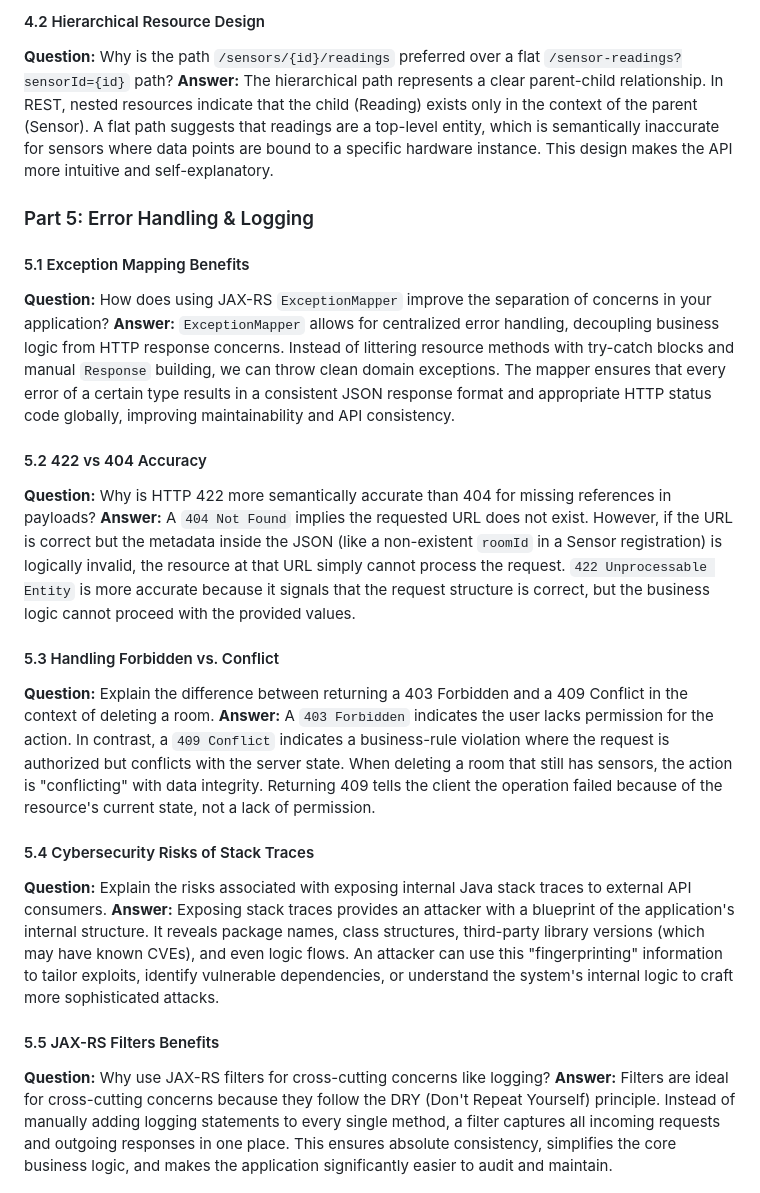
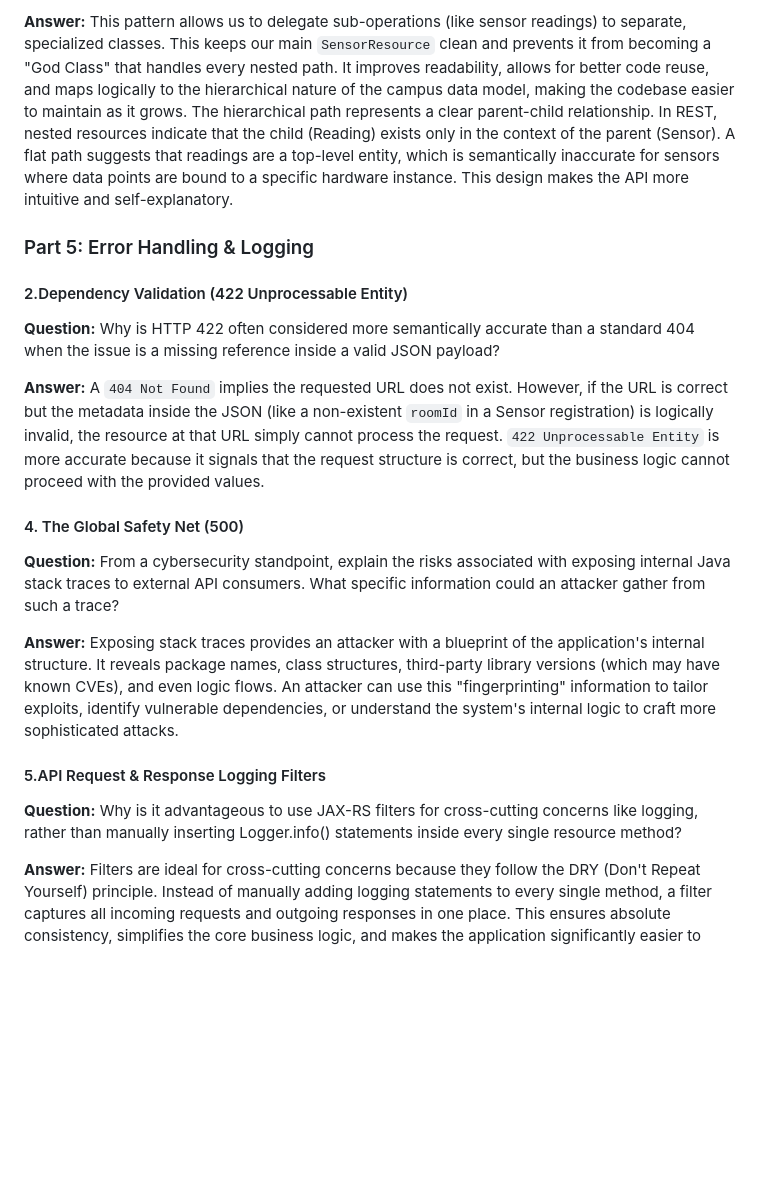
Before and after one commit to Malithi005/SmartCampus, a Markdown page: README.md, the part around one of its changes. Rendered like a GitHub page; blank space fills up the shorter version.

```diff
--- a/README.md
+++ b/README.md
@@ -109,26 +114,19 @@ curl -X DELETE http://localhost:8080/api/v1/rooms/LIB-301
 
-#### 4.2 Hierarchical Resource Design
-**Question:** Why is the path `/sensors/{id}/readings` preferred over a flat `/sensor-readings?sensorId={id}` path?
-**Answer:** The hierarchical path represents a clear parent-child relationship. In REST, nested resources indicate that the child (Reading) exists only in the context of the parent (Sensor). A flat path suggests that readings are a top-level entity, which is semantically inaccurate for sensors where data points are bound to a specific hardware instance. This design makes the API more intuitive and self-explanatory.
+**Answer:** This pattern allows us to delegate sub-operations (like sensor readings) to separate, specialized classes. This keeps our main `SensorResource` clean and prevents it from becoming a "God Class" that handles every nested path. It improves readability, allows for better code reuse, and maps logically to the hierarchical nature of the campus data model, making the codebase easier to maintain as it grows. The hierarchical path represents a clear parent-child relationship. In REST, nested resources indicate that the child (Reading) exists only in the context of the parent (Sensor). A flat path suggests that readings are a top-level entity, which is semantically inaccurate for sensors where data points are bound to a specific hardware instance. This design makes the API more intuitive and self-explanatory.
 
 ### Part 5: Error Handling & Logging
 
-#### 5.1 Exception Mapping Benefits
-**Question:** How does using JAX-RS `ExceptionMapper` improve the separation of concerns in your application?
-**Answer:** `ExceptionMapper` allows for centralized error handling, decoupling business logic from HTTP response concerns. Instead of littering resource methods with try-catch blocks and manual `Response` building, we can throw clean domain exceptions. The mapper ensures that every error of a certain type results in a consistent JSON response format and appropriate HTTP status code globally, improving maintainability and API consistency.
+#### 2.Dependency Validation (422 Unprocessable Entity)
+**Question:** Why is HTTP 422 often considered more semantically accurate than a standard 404 when the issue is a missing reference inside a valid JSON payload?
 
-#### 5.2 422 vs 404 Accuracy
-**Question:** Why is HTTP 422 more semantically accurate than 404 for missing references in payloads?
 **Answer:** A `404 Not Found` implies the requested URL does not exist. However, if the URL is correct but the metadata inside the JSON (like a non-existent `roomId` in a Sensor registration) is logically invalid, the resource at that URL simply cannot process the request. `422 Unprocessable Entity` is more accurate because it signals that the request structure is correct, but the business logic cannot proceed with the provided values.
 
-#### 5.3 Handling Forbidden vs. Conflict
-**Question:** Explain the difference between returning a 403 Forbidden and a 409 Conflict in the context of deleting a room.
-**Answer:** A `403 Forbidden` indicates the user lacks permission for the action. In contrast, a `409 Conflict` indicates a business-rule violation where the request is authorized but conflicts with the server state. When deleting a room that still has sensors, the action is "conflicting" with data integrity. Returning 409 tells the client the operation failed because of the resource's current state, not a lack of permission.
+#### 4. The Global Safety Net (500)
+**Question:** From a cybersecurity standpoint, explain the risks associated with exposing internal Java stack traces to external API consumers. What specific information could an attacker gather from such a trace?
 
-#### 5.4 Cybersecurity Risks of Stack Traces
-**Question:** Explain the risks associated with exposing internal Java stack traces to external API consumers.
 **Answer:** Exposing stack traces provides an attacker with a blueprint of the application's internal structure. It reveals package names, class structures, third-party library versions (which may have known CVEs), and even logic flows. An attacker can use this "fingerprinting" information to tailor exploits, identify vulnerable dependencies, or understand the system's internal logic to craft more sophisticated attacks.
 
-#### 5.5 JAX-RS Filters Benefits
-**Question:** Why use JAX-RS filters for cross-cutting concerns like logging?
+#### 5.API Request & Response Logging Filters
+**Question:** Why is it advantageous to use JAX-RS filters for cross-cutting concerns like logging, rather than manually inserting Logger.info() statements inside every single resource method?
+
 **Answer:** Filters are ideal for cross-cutting concerns because they follow the DRY (Don't Repeat Yourself) principle. Instead of manually adding logging statements to every single method, a filter captures all incoming requests and outgoing responses in one place. This ensures absolute consistency, simplifies the core business logic, and makes the application significantly easier to audit and maintain.
```
Also changed, not shown: other parts of README.md (+20 -15 lines).
